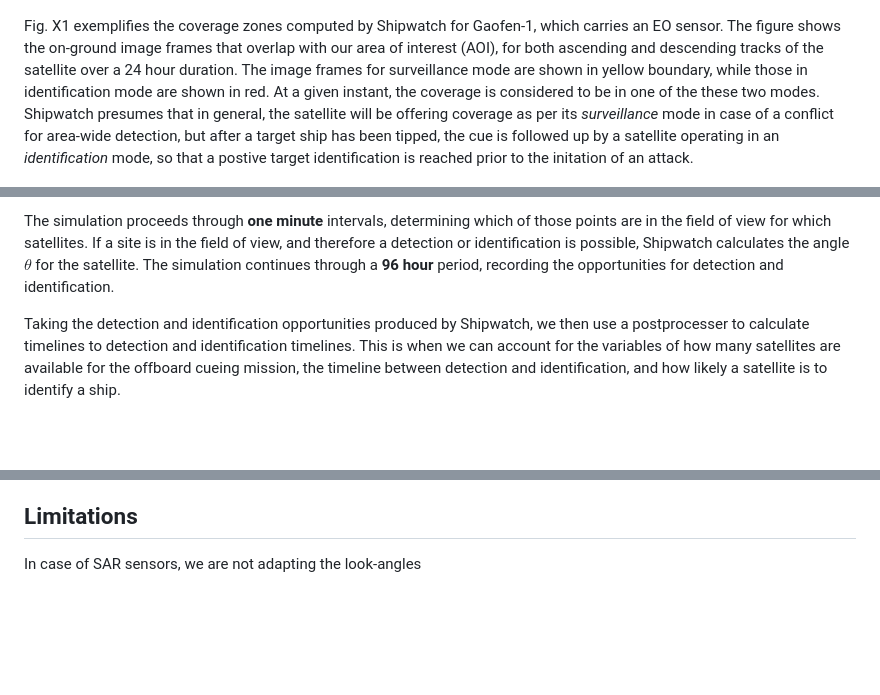
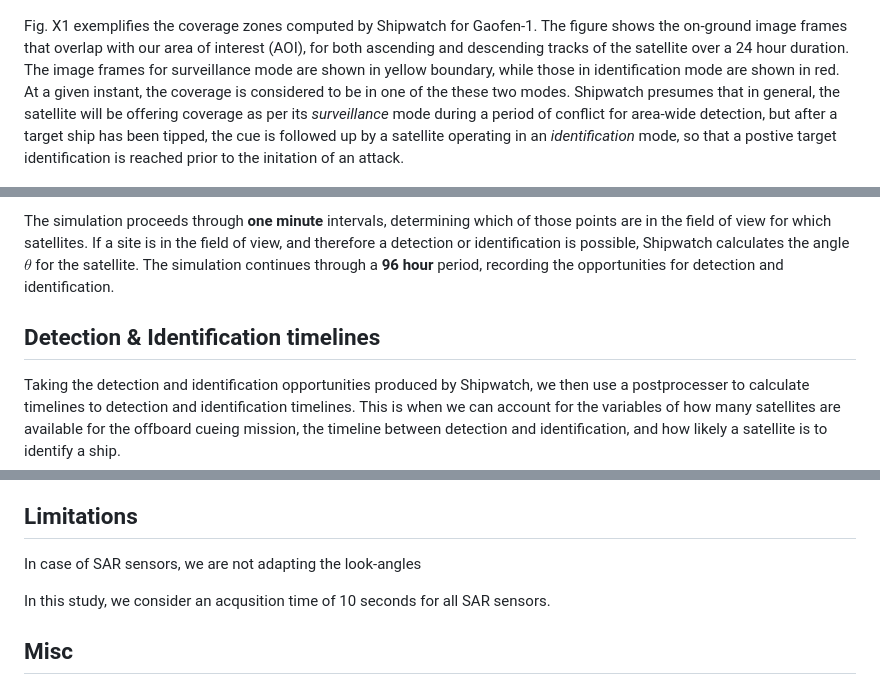
Before and after one commit to MCancian/satellites-adnan, a Markdown page: draft.md, 3 parts joined by grey strips. Rendered like a GitHub page; blank space fills up the shorter version.

```diff
--- a/draft.md
+++ b/draft.md
@@ -126,7 +128,7 @@ The coverage of ELINT satellites is modeled in a way similar to the EO satellite
 
 ![Gaofen-1 coverage: Fig. X1](fig-1.png)
 
-Fig. X1 exemplifies the coverage zones computed by Shipwatch for Gaofen-1, which carries an EO sensor. The figure shows the on-ground image frames that overlap with our area of interest (AOI), for both ascending and descending tracks of the satellite over a 24 hour duration. The image frames for surveillance mode are shown in yellow boundary, while those in identification mode are shown in red. At a given instant, the coverage is considered to be in one of the these two modes. Shipwatch presumes that in general, the satellite will be offering coverage as per its _surveillance_ mode in case of a conflict for area-wide detection, but after a target ship has been tipped, the cue is followed up by a satellite operating in an _identification_ mode, so that a postive target identification is reached prior to the initation of an attack.
+Fig. X1 exemplifies the coverage zones computed by Shipwatch for Gaofen-1. The figure shows the on-ground image frames that overlap with our area of interest (AOI), for both ascending and descending tracks of the satellite over a 24 hour duration. The image frames for surveillance mode are shown in yellow boundary, while those in identification mode are shown in red. At a given instant, the coverage is considered to be in one of the these two modes. Shipwatch presumes that in general, the satellite will be offering coverage as per its _surveillance_ mode during a period of conflict for area-wide detection, but after a target ship has been tipped, the cue is followed up by a satellite operating in an _identification_ mode, so that a postive target identification is reached prior to the initation of an attack.
 
 ![Gaofen-3 coverage: Fig. X2](fig-2.png)
 
@@ -177,6 +202,7 @@ Rather than looking at random points in the Pacific, we selected a few key repre
 
 The simulation proceeds through **one minute** intervals, determining which of those points are in the field of view for which satellites. If a site is in the field of view, and therefore a detection or identification is possible, Shipwatch calculates the angle $\theta$ for the satellite. The simulation continues through a **96 hour** period, recording the opportunities for detection and identification.
 
+## Detection & Identification timelines
 Taking the detection and identification opportunities produced by Shipwatch, we then use a postprocesser to calculate timelines to detection and identification timelines. This is when we can account for the variables of how many satellites are available for the offboard cueing mission, the timeline between detection and identification, and how likely a satellite is to identify a ship.
 
 Post-simulation processing can alter which Chinese satellites are considered active, to take into account two factors would decrease the number of Chinese satellites that were available to detect U.S. surface ships: allocation to other missions, and the loss or degredation of satellites to U.S. counterspace missions. Many Chinese earth observation satellites would be allocated to missions other than providing offboard cueing to anti-ship attacks. As discussed above, LEO satellites are constantly moving in their orbits and have a limited duty cycle in which they can image. Some satellites would be allocated to imaging other important targets, whether they be in the region (e.g., U.S. airbases in Japan) or outside (e.g., military facilities in the continental United States). China's order of battle for this mission would further be reduced by U.S. counterspace efforts. Below, we examine different assumptions affect the timelines for detection and identification. However, our baseline assumption is that **50%** of Chinese earth-observation satellites in LEO would be active on this mission during a war against the U.S.
@@ -267,3 +293,9 @@ TLEs were accessed from Celestrack on February 13, 2026.
 ## Limitations
 
 In case of SAR sensors, we are not adapting the look-angles
+
+In this study, we consider an acqusition time of 10 seconds for all SAR sensors.
+
+## Misc
+<!-- ![3-D SAR Projection Issues](3dSARProjection.png) -->
+<!-- For each sensor, the longitude and latitude of the point on the surface of the Earth directly below the satellite (nadir projection), at each time step, is computed by Shipwatch and stored for subsequent analysis.  -->
```
Also changed, not shown: other parts of draft.md (+35 -10 lines), fig-3.png (added).
